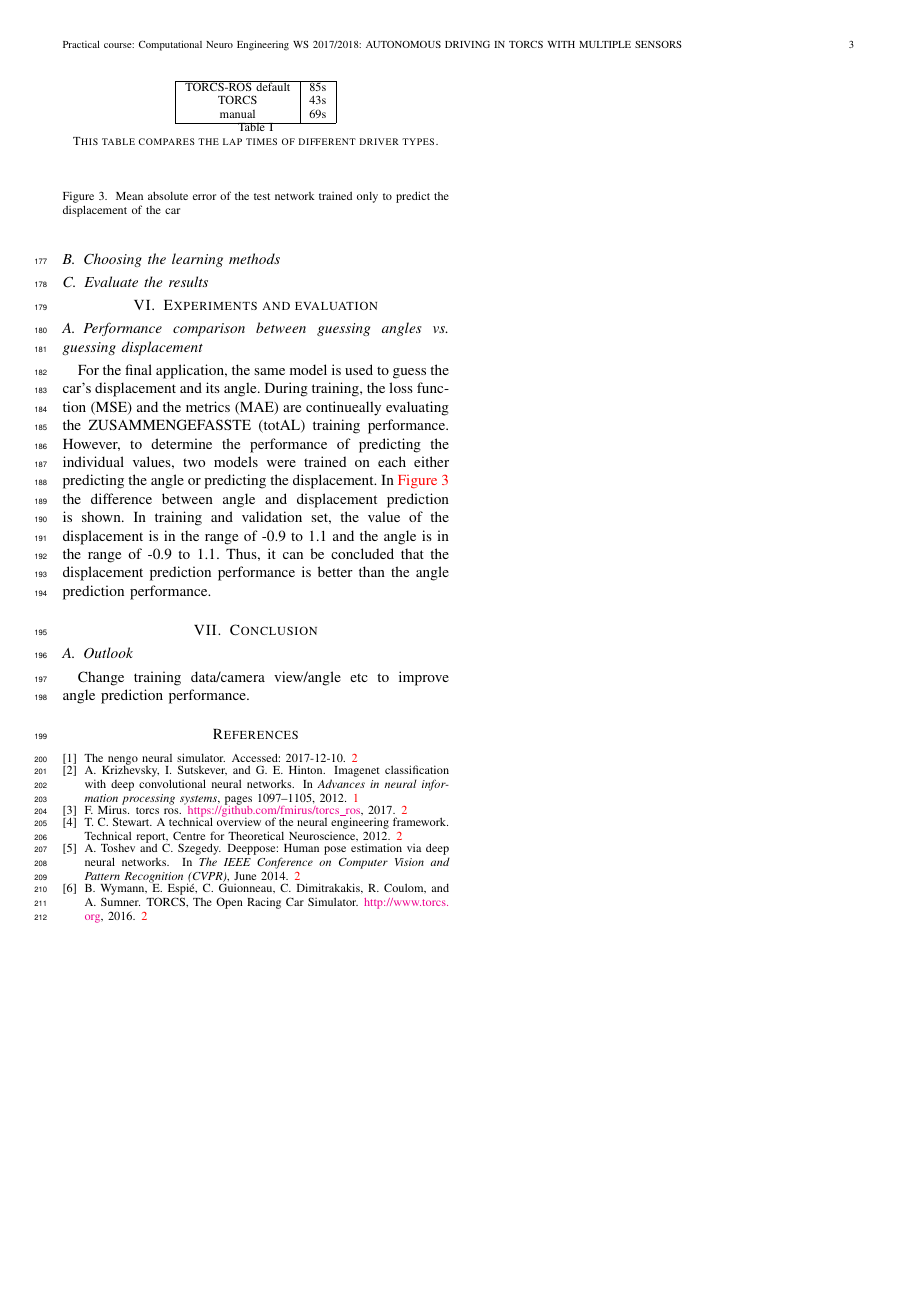
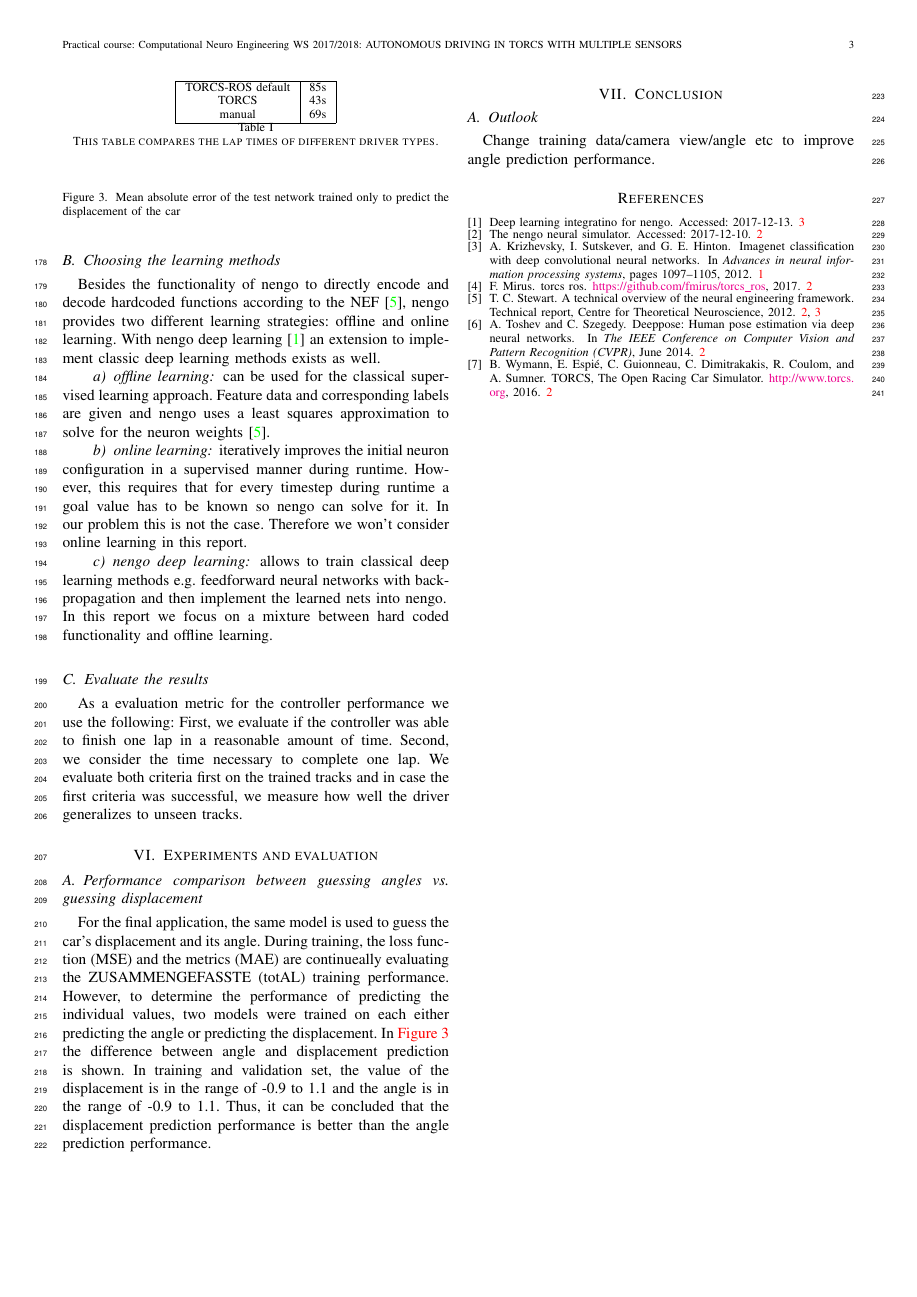
Before and after one commit to nimarb/torcs-autonomous-driving, a LaTeX paper (intermediate-report/intermediate-report-torcs-autonomous-driving.tex): page 3 of 3. Compiled offline with pdfLaTeX; a missing font is replaced by an installed copy or a similar font; a LaTeX package or settings file that is missing is left out.

Commit message:
controller parts formulated

```diff
--- a/intermediate-report/intermediate-report-torcs-autonomous-driving.tex
+++ b/intermediate-report/intermediate-report-torcs-autonomous-driving.tex
@@ -261,7 +258,18 @@ Finally there is the option to drive by ourselves. As it turns out this is reall
 
 
 \subsection{Choosing the learning methods}
+
+Besides the functionality of nengo to directly encode and decode hardcoded functions according to the NEF \cite{nef}, nengo provides two different learning strategies: offline and online learning. With nengo deep learning \cite{nengo_dl} an extension to implement classic deep learning methods exists as well.
+
+\paragraph{offline learning} can be used for the classical supervised learning approach. Feature data and corresponding labels are given and nengo uses a least squares approximation to solve for the neuron weights \cite{nef}.
+
+\paragraph{online learning} iteratively improves the initial neuron configuration in a supervised manner during runtime. However, this requires that for every timestep during runtime a goal value has to be known so nengo can solve for it. In our problem this is not the case. Therefore we won't consider online learning in this report.
+
+\paragraph{nengo deep learning} allows to train classical deep learning methods e.g. feedforward neural networks with backpropagation and then implement the learned nets into nengo. \\
+In this report we focus on a mixture between hard coded functionality and offline learning.
+
 \subsection{Evaluate the results}
+As a evaluation metric for the controller performance we use the following: First, we evaluate if the controller was able to finish one lap in a reasonable amount of time. Second, we consider the time necessary to complete one lap. We evaluate both criteria first on the trained tracks and in case the first criteria was successful, we measure how well the driver generalizes to unseen tracks.
 
 
 \section{Experiments and evaluation}
```
Also changed, not shown: intermediate-report/bibliography.bib (+6 -0 lines), intermediate-report/intermediate-report-torcs-autonomous-driving.tex (9 more changed lines).
